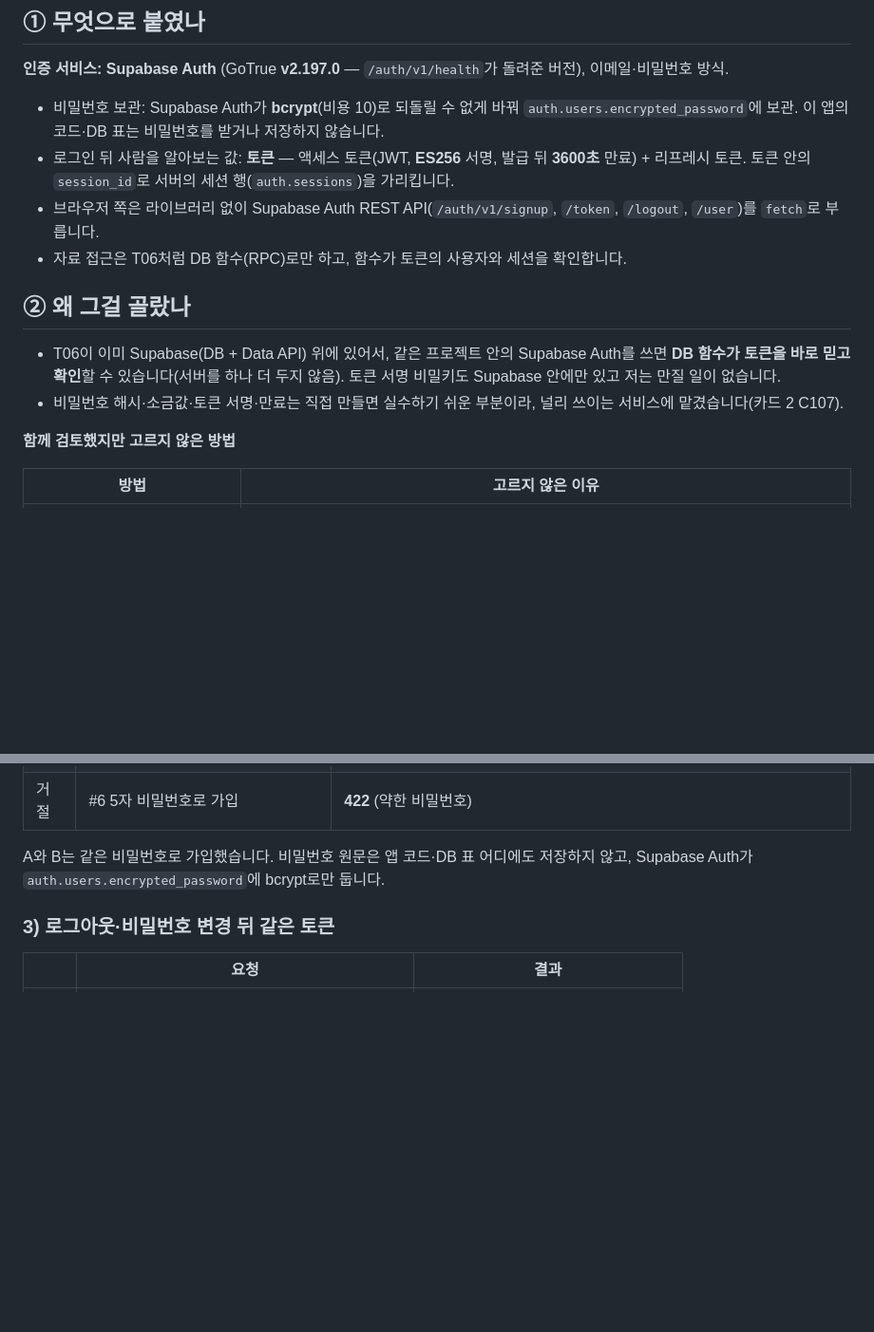
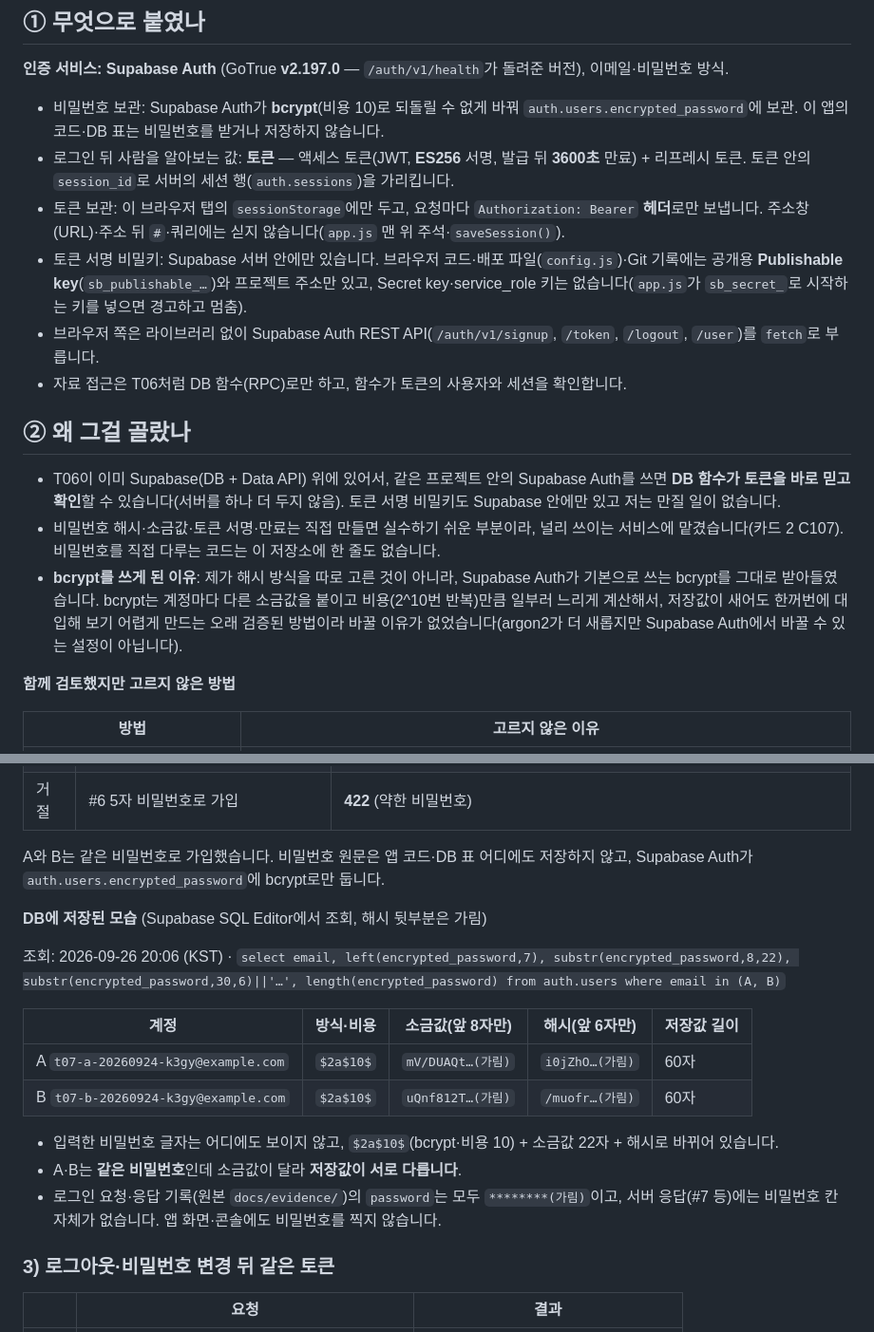
Before and after one commit to dochiHS/pds-diary, a Markdown page: docs/AUTH.md, 2 parts joined by grey strips. Shown at 95% size. Rendered like a GitHub page; blank space fills up the shorter version.

Commit message:
T07 설명서 보강: 비밀번호 저장 모습·bcrypt 이유·5일 관찰 부록

```diff
--- a/docs/AUTH.md
+++ b/docs/AUTH.md
@@ -12,13 +12,16 @@
 
 - 비밀번호 보관: Supabase Auth가 **bcrypt**(비용 10)로 되돌릴 수 없게 바꿔 `auth.users.encrypted_password`에 보관. 이 앱의 코드·DB 표는 비밀번호를 받거나 저장하지 않습니다.
 - 로그인 뒤 사람을 알아보는 값: **토큰** — 액세스 토큰(JWT, **ES256** 서명, 발급 뒤 **3600초** 만료) + 리프레시 토큰. 토큰 안의 `session_id`로 서버의 세션 행(`auth.sessions`)을 가리킵니다.
+- 토큰 보관: 이 브라우저 탭의 `sessionStorage`에만 두고, 요청마다 `Authorization: Bearer` **헤더**로만 보냅니다. 주소창(URL)·주소 뒤 `#`·쿼리에는 싣지 않습니다(`app.js` 맨 위 주석·`saveSession()`).
+- 토큰 서명 비밀키: Supabase 서버 안에만 있습니다. 브라우저 코드·배포 파일(`config.js`)·Git 기록에는 공개용 **Publishable key**(`sb_publishable_…`)와 프로젝트 주소만 있고, Secret key·service_role 키는 없습니다(`app.js`가 `sb_secret_`로 시작하는 키를 넣으면 경고하고 멈춤).
 - 브라우저 쪽은 라이브러리 없이 Supabase Auth REST API(`/auth/v1/signup`, `/token`, `/logout`, `/user`)를 `fetch`로 부릅니다.
 - 자료 접근은 T06처럼 DB 함수(RPC)로만 하고, 함수가 토큰의 사용자와 세션을 확인합니다.
 
 ## ② 왜 그걸 골랐나
 
 - T06이 이미 Supabase(DB + Data API) 위에 있어서, 같은 프로젝트 안의 Supabase Auth를 쓰면 **DB 함수가 토큰을 바로 믿고 확인**할 수 있습니다(서버를 하나 더 두지 않음). 토큰 서명 비밀키도 Supabase 안에만 있고 저는 만질 일이 없습니다.
-- 비밀번호 해시·소금값·토큰 서명·만료는 직접 만들면 실수하기 쉬운 부분이라, 널리 쓰이는 서비스에 맡겼습니다(카드 2 C107).
+- 비밀번호 해시·소금값·토큰 서명·만료는 직접 만들면 실수하기 쉬운 부분이라, 널리 쓰이는 서비스에 맡겼습니다(카드 2 C107). 비밀번호를 직접 다루는 코드는 이 저장소에 한 줄도 없습니다.
+- **bcrypt를 쓰게 된 이유**: 제가 해시 방식을 따로 고른 것이 아니라, Supabase Auth가 기본으로 쓰는 bcrypt를 그대로 받아들였습니다. bcrypt는 계정마다 다른 소금값을 붙이고 비용(2^10번 반복)만큼 일부러 느리게 계산해서, 저장값이 새어도 한꺼번에 대입해 보기 어렵게 만드는 오래 검증된 방법이라 바꿀 이유가 없었습니다(argon2가 더 새롭지만 Supabase Auth에서 바꿀 수 있는 설정이 아닙니다).
 
 **함께 검토했지만 고르지 않은 방법**
 
@@ -78,6 +82,19 @@
 | 거절 | #6 5자 비밀번호로 가입 | **422** (약한 비밀번호) |
 
 A와 B는 같은 비밀번호로 가입했습니다. 비밀번호 원문은 앱 코드·DB 표 어디에도 저장하지 않고, Supabase Auth가 `auth.users.encrypted_password`에 bcrypt로만 둡니다.
+
+**DB에 저장된 모습** (Supabase SQL Editor에서 조회, 해시 뒷부분은 가림)
+
+조회: 2026-09-26 20:06 (KST) · `select email, left(encrypted_password,7), substr(encrypted_password,8,22), substr(encrypted_password,30,6)||'…', length(encrypted_password) from auth.users where email in (A, B)`
+
+| 계정 | 방식·비용 | 소금값(앞 8자만) | 해시(앞 6자만) | 저장값 길이 |
+|---|---|---|---|---|
+| A `t07-a-20260924-k3gy@example.com` | `$2a$10$` | `mV/DUAQt…(가림)` | `i0jZhO…(가림)` | 60자 |
+| B `t07-b-20260924-k3gy@example.com` | `$2a$10$` | `uQnf812T…(가림)` | `/muofr…(가림)` | 60자 |
+
+- 입력한 비밀번호 글자는 어디에도 보이지 않고, `$2a$10$`(bcrypt·비용 10) + 소금값 22자 + 해시로 바뀌어 있습니다.
+- A·B는 **같은 비밀번호**인데 소금값이 달라 **저장값이 서로 다릅니다**.
+- 로그인 요청·응답 기록(원본 `docs/evidence/`)의 `password`는 모두 `********(가림)`이고, 서버 응답(#7 등)에는 비밀번호 칸 자체가 없습니다. 앱 화면·콘솔에도 비밀번호를 찍지 않습니다.
 
 ### 3) 로그아웃·비밀번호 변경 뒤 같은 토큰
 
```
Also changed, not shown: other parts of docs/AUTH.md (+32 -1 lines).
